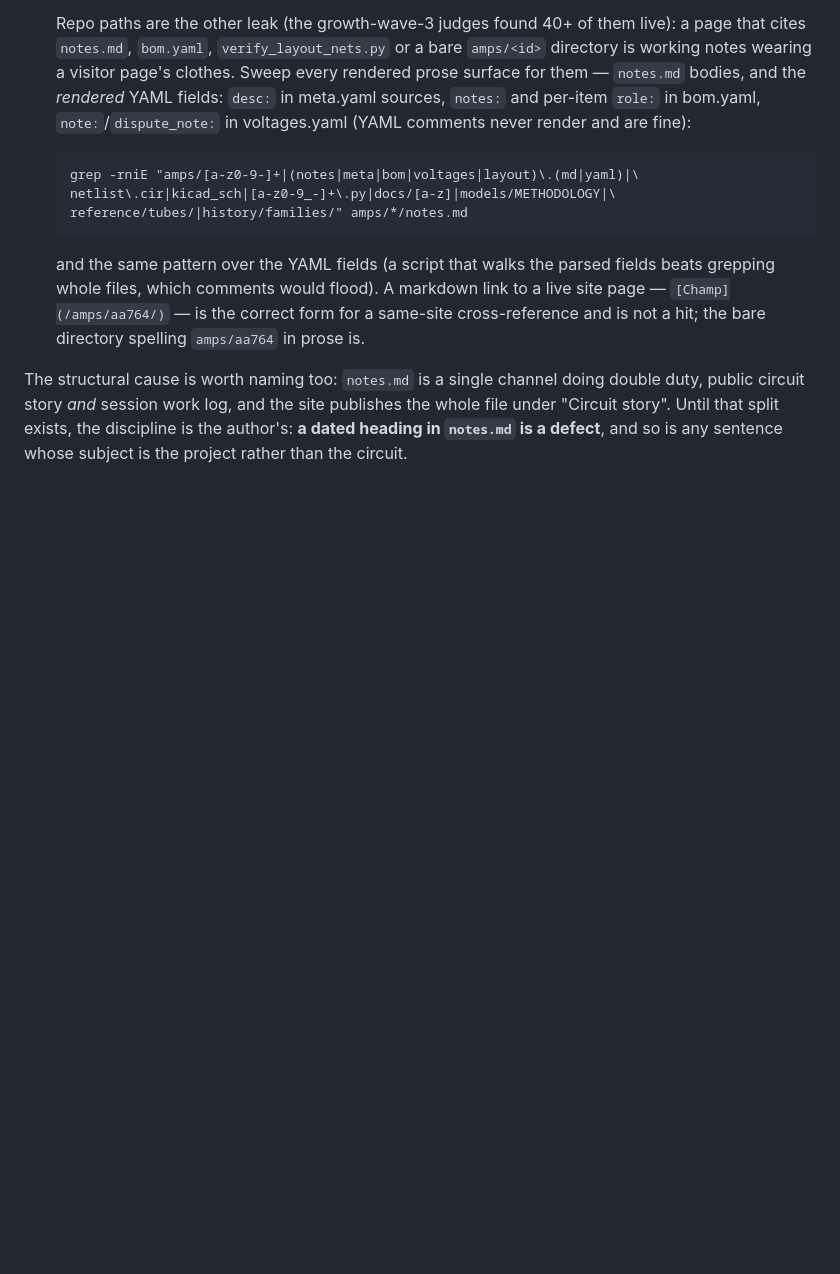
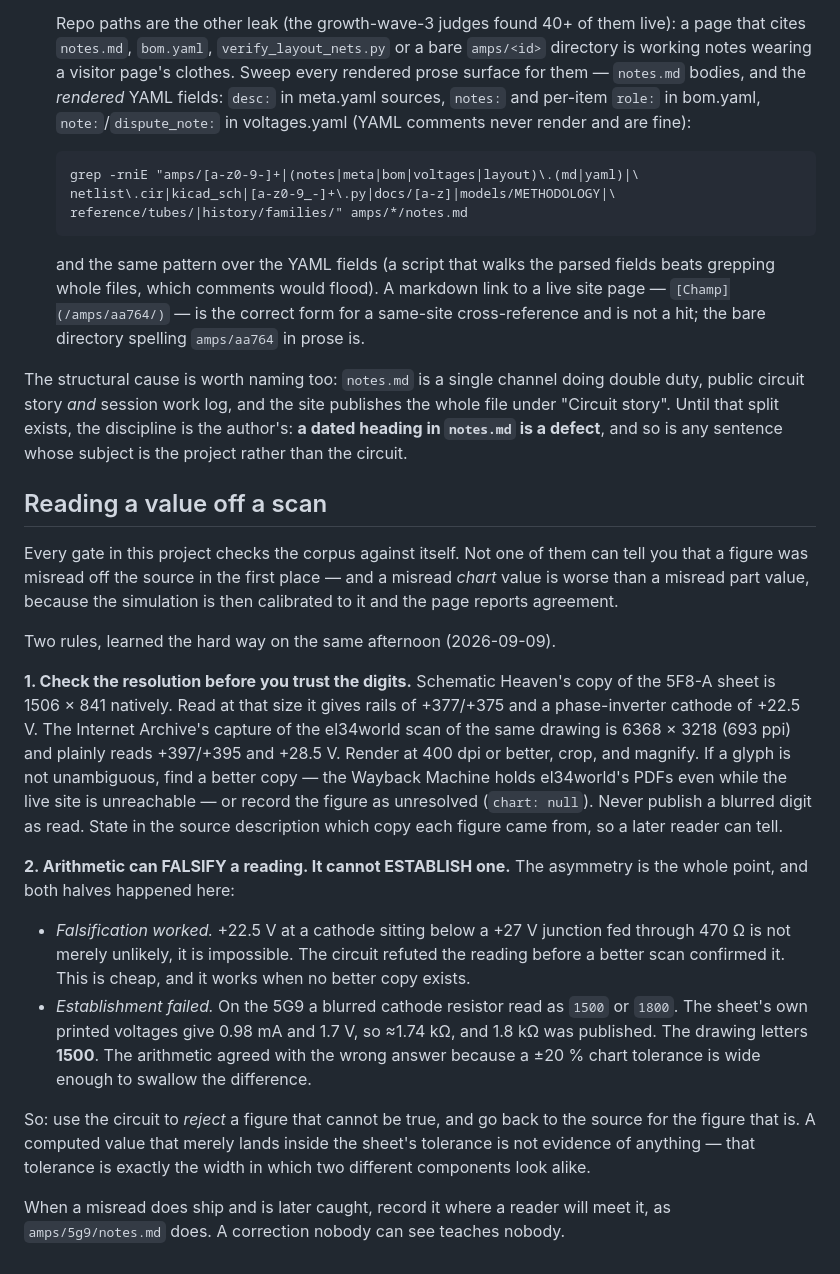
Before and after one commit to TheAnalogMaker/circuit-codex, a Markdown page: docs/REVIEW.md, the part around the change. Drawn GitHub-style; blank space fills up the shorter version.

Commit message:
Docs: how to read a value off a scan, and what arithmetic can and cannot settle
Two rules from the 5F8-A and 5G9 additions. Check the scan's resolution before
trusting a digit -- the same drawing at 1506x841 and at 693 ppi gave rails 20 V
apart. And the asymmetry that matters: arithmetic from the sheet's own printed
voltages can falsify a reading that is physically impossible, but it cannot
establish one, because a chart tolerance is exactly the width in which two
different components look alike. It refuted a +22.5 V cathode correctly, and it
confirmed a wrong 1.8k where the drawing letters 1500.

No gate here can catch a value misread from the source, so this is the layer
that has to.

Co-Authored-By: Claude Opus 5 (1M context) <noreply@anthropic.com>
Claude-Session: https://claude.ai/code/session_01KBMfdh37HmCL2iWcBiL5J1

```diff
--- a/docs/REVIEW.md
+++ b/docs/REVIEW.md
@@ -246,3 +246,43 @@ double duty, public circuit story *and* session work log, and the site
 publishes the whole file under "Circuit story". Until that split exists, the
 discipline is the author's: **a dated heading in `notes.md` is a defect**, and
 so is any sentence whose subject is the project rather than the circuit.
+
+## Reading a value off a scan
+
+Every gate in this project checks the corpus against itself. Not one of them can
+tell you that a figure was misread off the source in the first place — and a
+misread *chart* value is worse than a misread part value, because the simulation
+is then calibrated to it and the page reports agreement.
+
+Two rules, learned the hard way on the same afternoon (2026-09-09).
+
+**1. Check the resolution before you trust the digits.** Schematic Heaven's copy
+of the 5F8-A sheet is 1506 × 841 natively. Read at that size it gives rails of
++377/+375 and a phase-inverter cathode of +22.5 V. The Internet Archive's capture
+of the el34world scan of the same drawing is 6368 × 3218 (693 ppi) and plainly
+reads +397/+395 and +28.5 V. Render at 400 dpi or better, crop, and magnify. If a
+glyph is not unambiguous, find a better copy — the Wayback Machine holds
+el34world's PDFs even while the live site is unreachable — or record the figure as
+unresolved (`chart: null`). Never publish a blurred digit as read. State in the
+source description which copy each figure came from, so a later reader can tell.
+
+**2. Arithmetic can FALSIFY a reading. It cannot ESTABLISH one.** The asymmetry is
+the whole point, and both halves happened here:
+
+* *Falsification worked.* +22.5 V at a cathode sitting below a +27 V junction fed
+  through 470 Ω is not merely unlikely, it is impossible. The circuit refuted the
+  reading before a better scan confirmed it. This is cheap, and it works when no
+  better copy exists.
+* *Establishment failed.* On the 5G9 a blurred cathode resistor read as `1500` or
+  `1800`. The sheet's own printed voltages give 0.98 mA and 1.7 V, so ≈1.74 kΩ,
+  and 1.8 kΩ was published. The drawing letters **1500**. The arithmetic agreed
+  with the wrong answer because a ±20 % chart tolerance is wide enough to swallow
+  the difference.
+
+So: use the circuit to *reject* a figure that cannot be true, and go back to the
+source for the figure that is. A computed value that merely lands inside the
+sheet's tolerance is not evidence of anything — that tolerance is exactly the
+width in which two different components look alike.
+
+When a misread does ship and is later caught, record it where a reader will meet
+it, as `amps/5g9/notes.md` does. A correction nobody can see teaches nobody.
```
